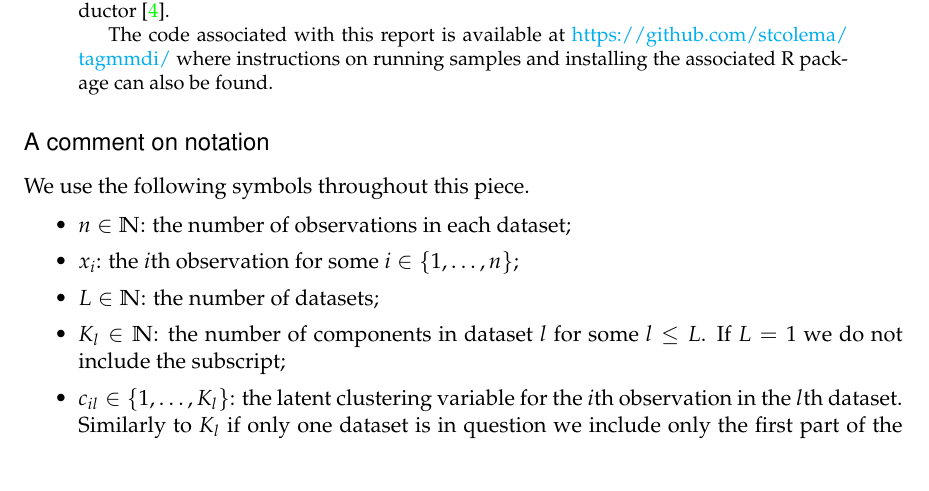
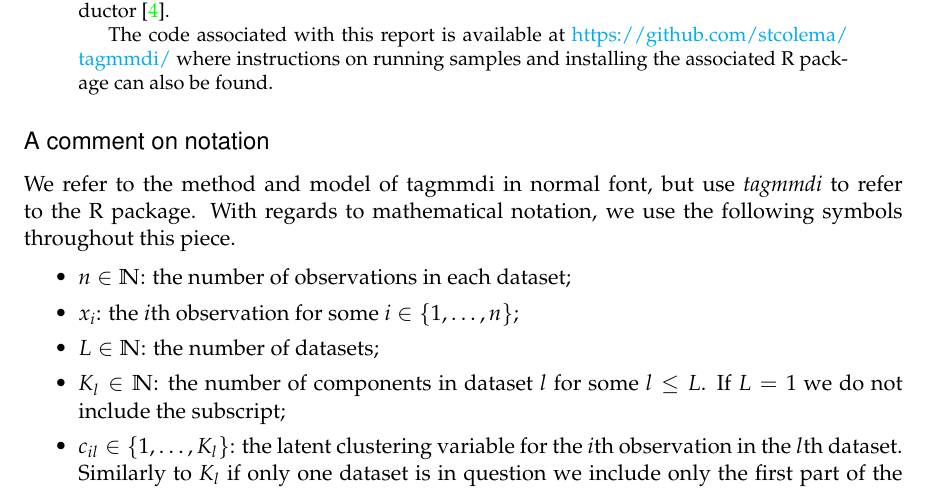
Before and after one commit to stcolema/tagmmdi_notes, a LaTeX paper (full report/tamgmdi_v1.tex): part of page 1 of 23, cut so that both start at the same text. Compiled offline with pdfLaTeX.

Commit message:
Final report.

```diff
--- a/full report/tamgmdi_v1.tex
+++ b/full report/tamgmdi_v1.tex
@@ -193,7 +193,7 @@ The code associated with this report is available at \url{https://github.com/stc
 %\vspace{-1.0cm}
 
 \subsection*{A comment on notation}
-We use the following symbols throughout this piece.
+We refer to the method and model of tagmmdi in normal font, but use \emph{tagmmdi} to refer to the R package. With regards to mathematical notation, we use the following symbols throughout this piece.
 \begin{itemize}
  \item $n \in \mathbb{N}$: the number of observations in each dataset;
  \item $x_i$: the $i$th observation for some $i \in \{1,\ldots, n\}$;
```
Also changed, not shown: full report/tamgmdi_v1.pdf, 2 other files.
